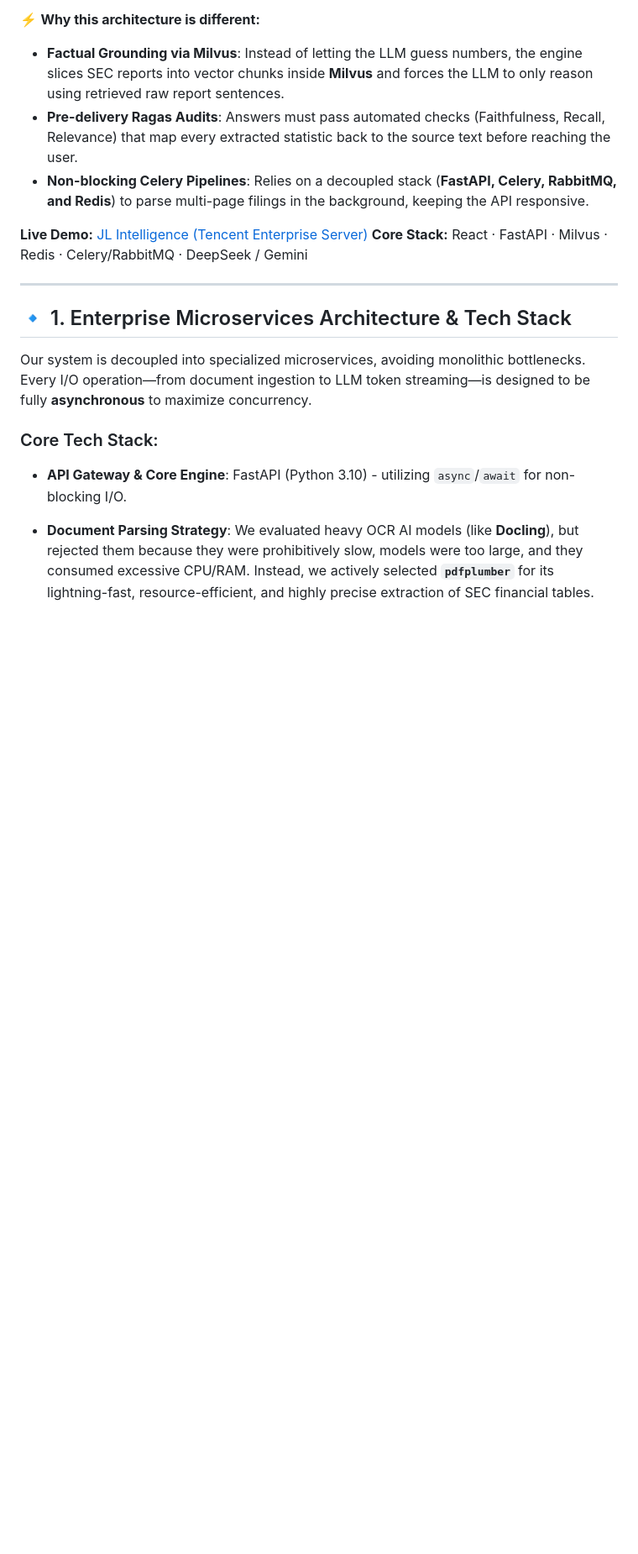
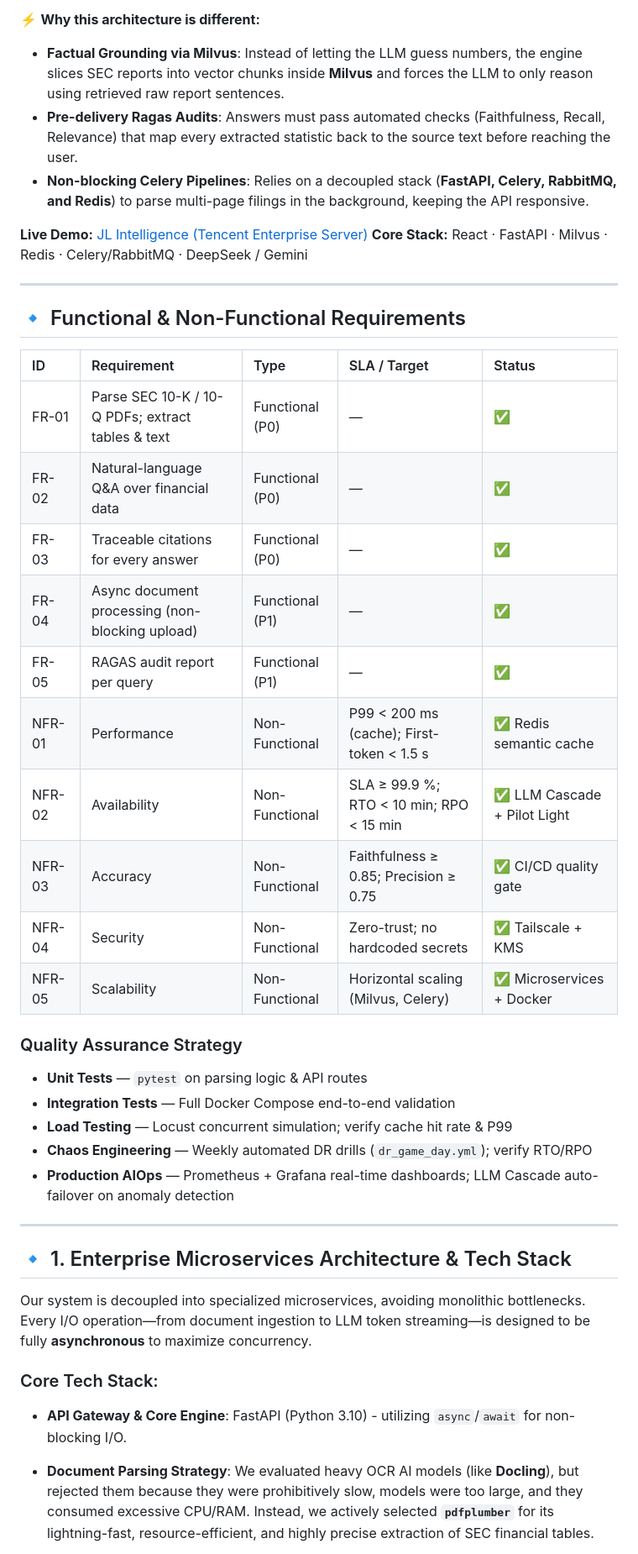
Before and after one commit to joe-ging/AI_Stock_Analyst_Enterprise, a Markdown page: README.md, the part around one of its changes. Shown at 84% size. GitHub-like rendering; blank space fills up the shorter version.

```diff
--- a/README.md
+++ b/README.md
@@ -14,6 +14,30 @@
 
 **Live Demo:** [JL Intelligence (Tencent Enterprise Server)](http://43.129.249.161/)
 **Core Stack:** React · FastAPI · Milvus · Redis · Celery/RabbitMQ · DeepSeek / Gemini
+
+---
+
+## 🔹 Functional & Non-Functional Requirements
+
+| ID | Requirement | Type | SLA / Target | Status |
+| :--- | :--- | :--- | :--- | :--- |
+| FR-01 | Parse SEC 10-K / 10-Q PDFs; extract tables & text | Functional (P0) | — | ✅ |
+| FR-02 | Natural-language Q&A over financial data | Functional (P0) | — | ✅ |
+| FR-03 | Traceable citations for every answer | Functional (P0) | — | ✅ |
+| FR-04 | Async document processing (non-blocking upload) | Functional (P1) | — | ✅ |
+| FR-05 | RAGAS audit report per query | Functional (P1) | — | ✅ |
+| NFR-01 | Performance | Non-Functional | P99 < 200 ms (cache); First-token < 1.5 s | ✅ Redis semantic cache |
+| NFR-02 | Availability | Non-Functional | SLA ≥ 99.9 %; RTO < 10 min; RPO < 15 min | ✅ LLM Cascade + Pilot Light |
+| NFR-03 | Accuracy | Non-Functional | Faithfulness ≥ 0.85; Precision ≥ 0.75 | ✅ CI/CD quality gate |
+| NFR-04 | Security | Non-Functional | Zero-trust; no hardcoded secrets | ✅ Tailscale + KMS |
+| NFR-05 | Scalability | Non-Functional | Horizontal scaling (Milvus, Celery) | ✅ Microservices + Docker |
+
+### Quality Assurance Strategy
+- **Unit Tests** — `pytest` on parsing logic & API routes
+- **Integration Tests** — Full Docker Compose end-to-end validation
+- **Load Testing** — Locust concurrent simulation; verify cache hit rate & P99
+- **Chaos Engineering** — Weekly automated DR drills (`dr_game_day.yml`); verify RTO/RPO
+- **Production AIOps** — Prometheus + Grafana real-time dashboards; LLM Cascade auto-failover on anomaly detection
 
 ---
 
```
Also changed, not shown: other parts of README.md (+54 -0 lines).
